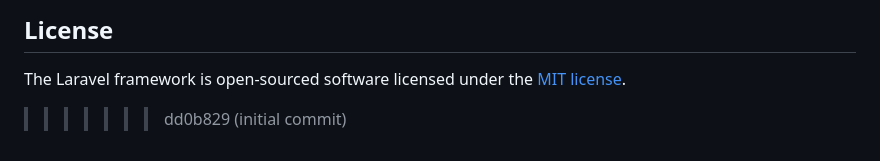
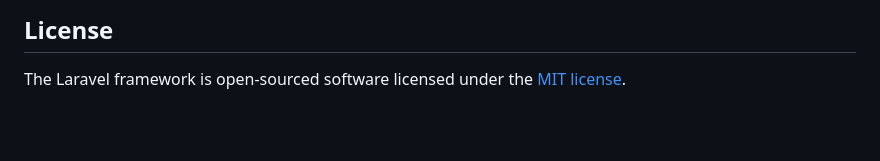
Before and after one commit to kadik23/ecommerce-app, a Markdown page: README.md, the part around the change. GitHub-like rendering; blank space fills up the shorter version.

```diff
--- a/README.md
+++ b/README.md
@@ -67,4 +67,3 @@ If you discover a security vulnerability within Laravel, please send an e-mail t
 ## License
 
 The Laravel framework is open-sourced software licensed under the [MIT license](https://opensource.org/licenses/MIT).
->>>>>>> dd0b829 (initial commit)
```
